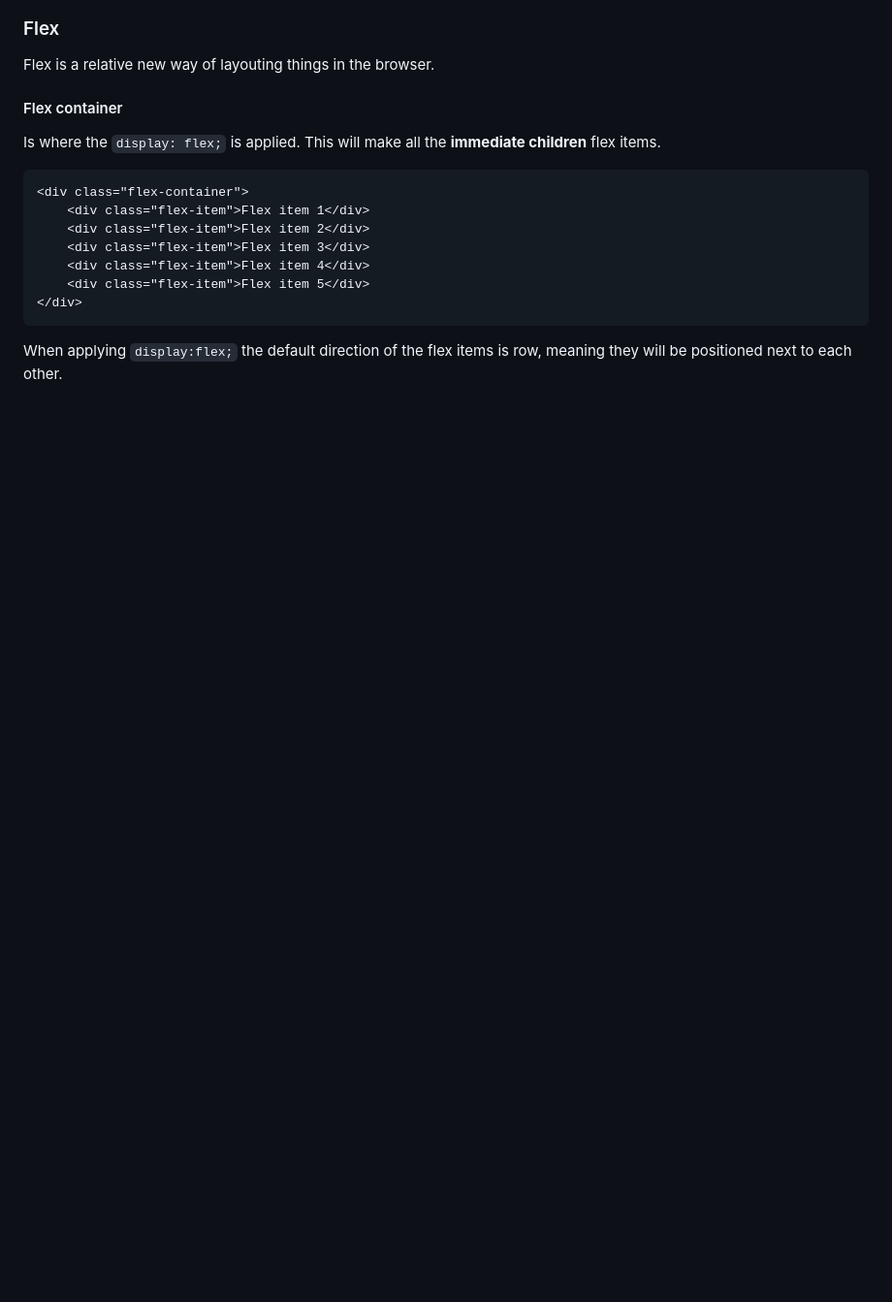
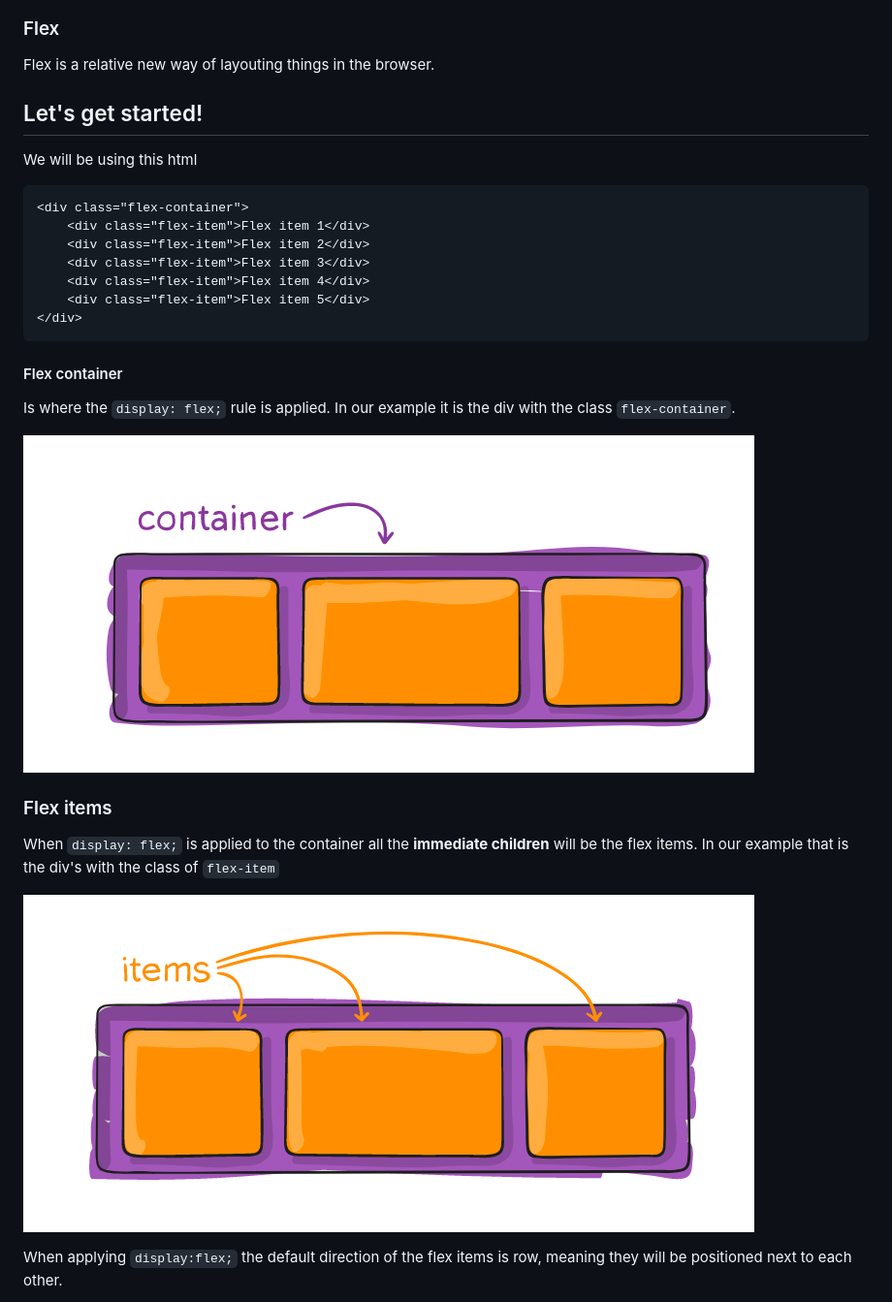
Before and after one commit to behu-kea/dat20-classes, a Markdown page: week-7/css.md, the part around one of its changes. Shown at 97% size. GitHub-like rendering; pictures changed too: week-7/assets/flex-container.png (added), week-7/assets/flex-items.png (added); blank space fills up the shorter version.

````diff
--- a/week-7/css.md
+++ b/week-7/css.md
@@ -326,9 +326,9 @@ Flex is a relative new way of layouting things in the browser.
 
 
 
-#### Flex container
+## Let's get started!
 
-Is where the `display: flex;` is applied. This will make all the **immediate children** flex items.
+We will be using this html
 
 ```html
 <div class="flex-container">
@@ -340,5 +340,21 @@ Is where the `display: flex;` is applied. This will make all the **immediate chi
 </div>
 ```
 
+
+
+#### Flex container
+
+Is where the `display: flex;` rule is applied. In our example it is the div with the class `flex-container`.
+
+![Screenshot 2021-02-19 at 09.44.16](./assets/flex-container.png)
+
+
+
+### Flex items
+
+When `display: flex;` is applied to the container all the **immediate children** will be the flex items. In our example that is the div's with the class of `flex-item`
+
+![Screenshot 2021-02-19 at 09.44.35](./assets/flex-items.png)
+
 When applying `display:flex;` the default direction of the flex items is row, meaning they will be positioned next to each other.
 
````
Also changed, not shown: other parts of week-7/css.md (+35 -2 lines), week-7/assets/flex-align-items.png (added), week-7/assets/flex-direction.png (added), week-7/assets/flex-justify-content.png (added), 1 other file.
